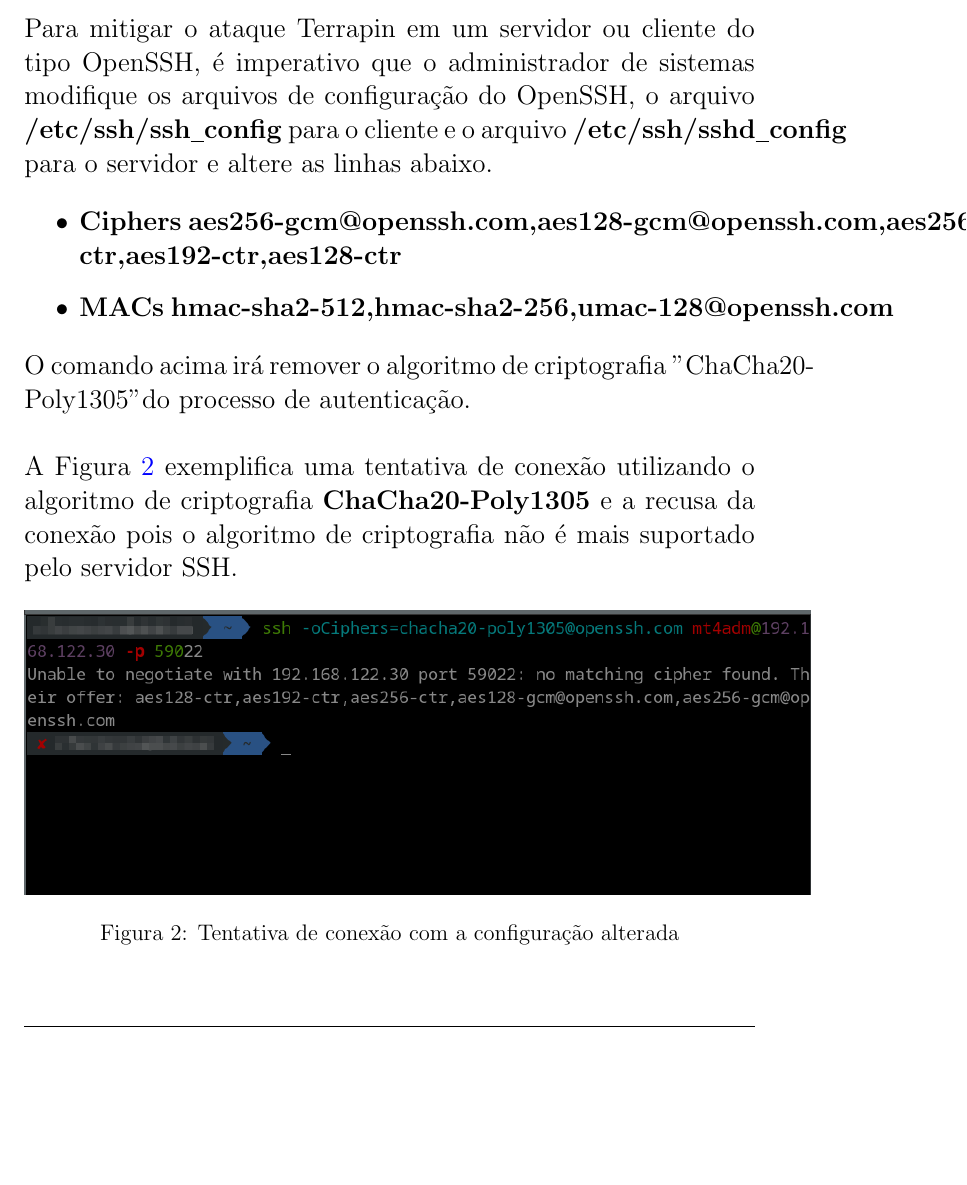
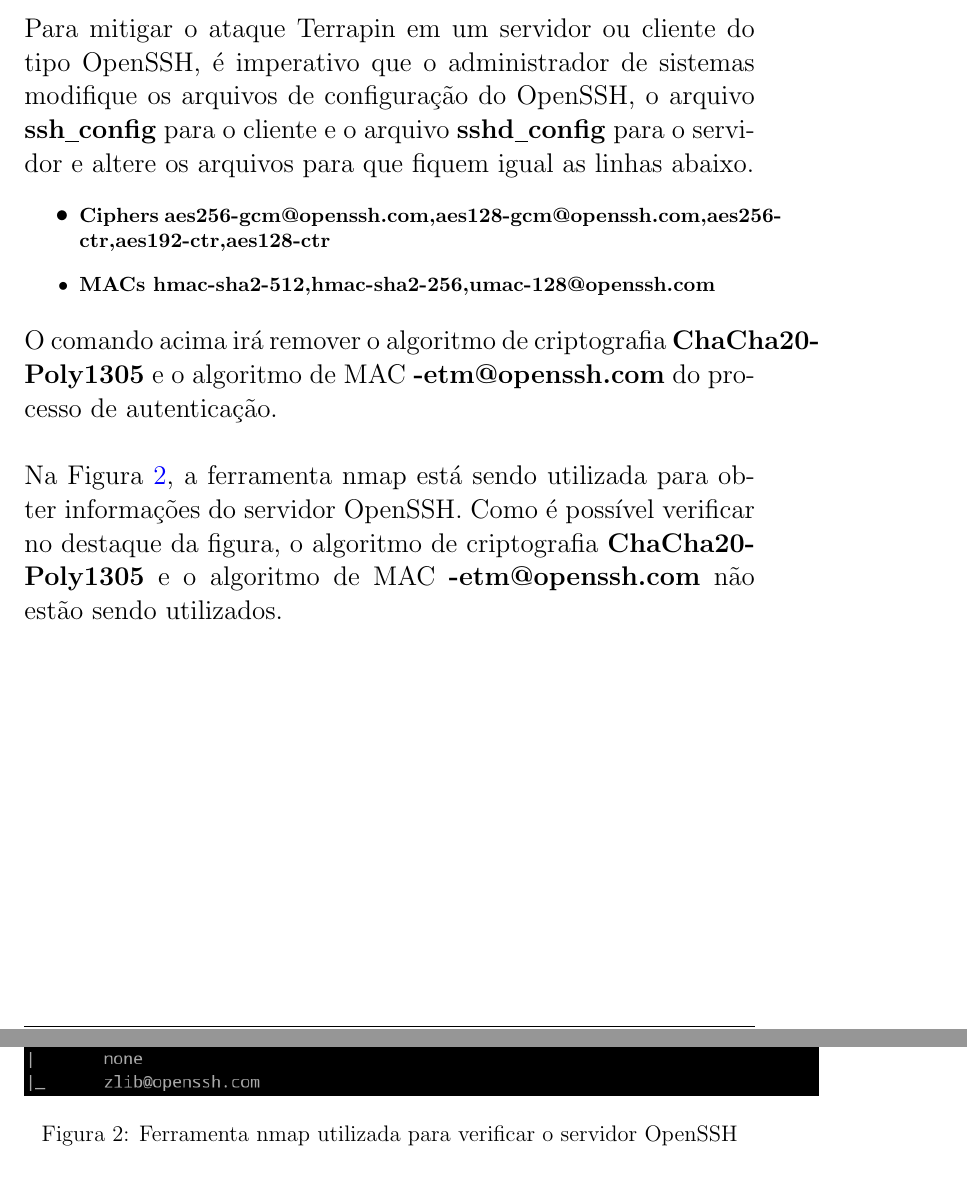
Before and after one commit to abreuferr/security, a LaTeX document (terrapin_attack/terrapin.tex): part of page 8 of 10 before the commit and two parts of pages 8 and 9 of 10 after it, the two joined at a grey line, cut so that both start at the same text, the shorter picture padded with empty space. Compiled offline with pdfLaTeX.

Commit message:
ajuste no texto e nova imagem

```diff
--- a/terrapin_attack/terrapin.tex
+++ b/terrapin_attack/terrapin.tex
@@ -111,21 +111,21 @@
 
 \subsection{Mitigação}
 
-Para mitigar o ataque Terrapin em um servidor ou cliente do tipo OpenSSH, é imperativo que o administrador de sistemas modifique os arquivos de configuração do OpenSSH, o arquivo \textbf{/etc/ssh/ssh\underline{\hspace{.1in}}config} para o cliente e o arquivo \textbf{/etc/ssh/sshd\underline{\hspace{.1in}}config} para o servidor e altere as linhas abaixo.
+Para mitigar o ataque Terrapin em um servidor ou cliente do tipo OpenSSH, é imperativo que o administrador de sistemas modifique os arquivos de configuração do OpenSSH, o arquivo \textbf{ssh\underline{\hspace{.1in}}config} para o cliente e o arquivo \textbf{sshd\underline{\hspace{.1in}}config} para o servidor e altere os arquivos para que fiquem igual as linhas abaixo.
 
 \begin{itemize}
-	\item \textbf{Ciphers aes256-gcm@openssh.com,aes128-gcm@openssh.com,aes256-ctr,aes192-ctr,aes128-ctr}
-	\item \textbf{MACs hmac-sha2-512,hmac-sha2-256,umac-128@openssh.com}
+	\item \small \textbf{Ciphers aes256-gcm@openssh.com,aes128-gcm@openssh.com,aes256-ctr,aes192-ctr,aes128-ctr}
+	\item \small \textbf{MACs hmac-sha2-512,hmac-sha2-256,umac-128@openssh.com}
 \end{itemize}
 
-O comando acima irá remover o algoritmo de criptografia "ChaCha20-Poly1305" do processo de autenticação.\\
+O comando acima irá remover o algoritmo de criptografia \textbf{ChaCha20-Poly1305} e o algoritmo de MAC \textbf{-etm@openssh.com} do processo de autenticação.\\
 
-A Figura \ref{fig:terrapin_depois} exemplifica uma tentativa de conexão utilizando o algoritmo de criptografia \textbf{ChaCha20-Poly1305} e a recusa da conexão pois o algoritmo de criptografia não é mais suportado pelo servidor SSH.
+Na Figura \ref{fig:terrapin_depois}, a ferramenta nmap está sendo utilizada para obter informações do servidor OpenSSH. Como é possível verificar no destaque da figura, o algoritmo de criptografia \textbf{ChaCha20-Poly1305} e o algoritmo de MAC \textbf{-etm@openssh.com} não estão sendo utilizados.
 
 \begin{figure}[H]
 	\centering
 	\includegraphics[scale=0.63]{terrapin_depois.png}
-	\caption{Tentativa de conexão com a configuração alterada}
+	\caption{Ferramenta nmap utilizada para verificar o servidor OpenSSH}
 	\label{fig:terrapin_depois}
 \end{figure}
 
```
Also changed, not shown: terrapin_attack/img/terrapin_depois.png, terrapin_attack/terrapin.pdf.
